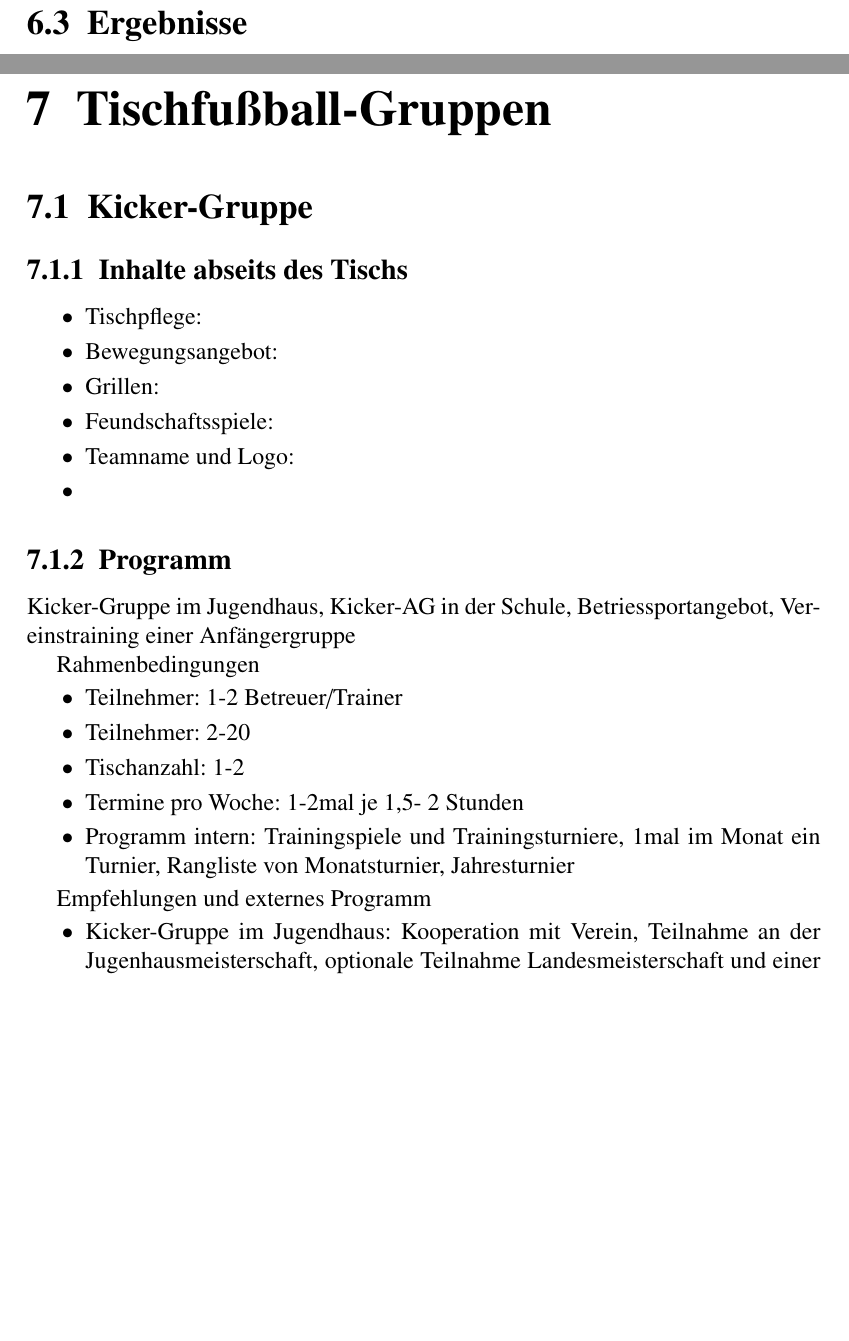
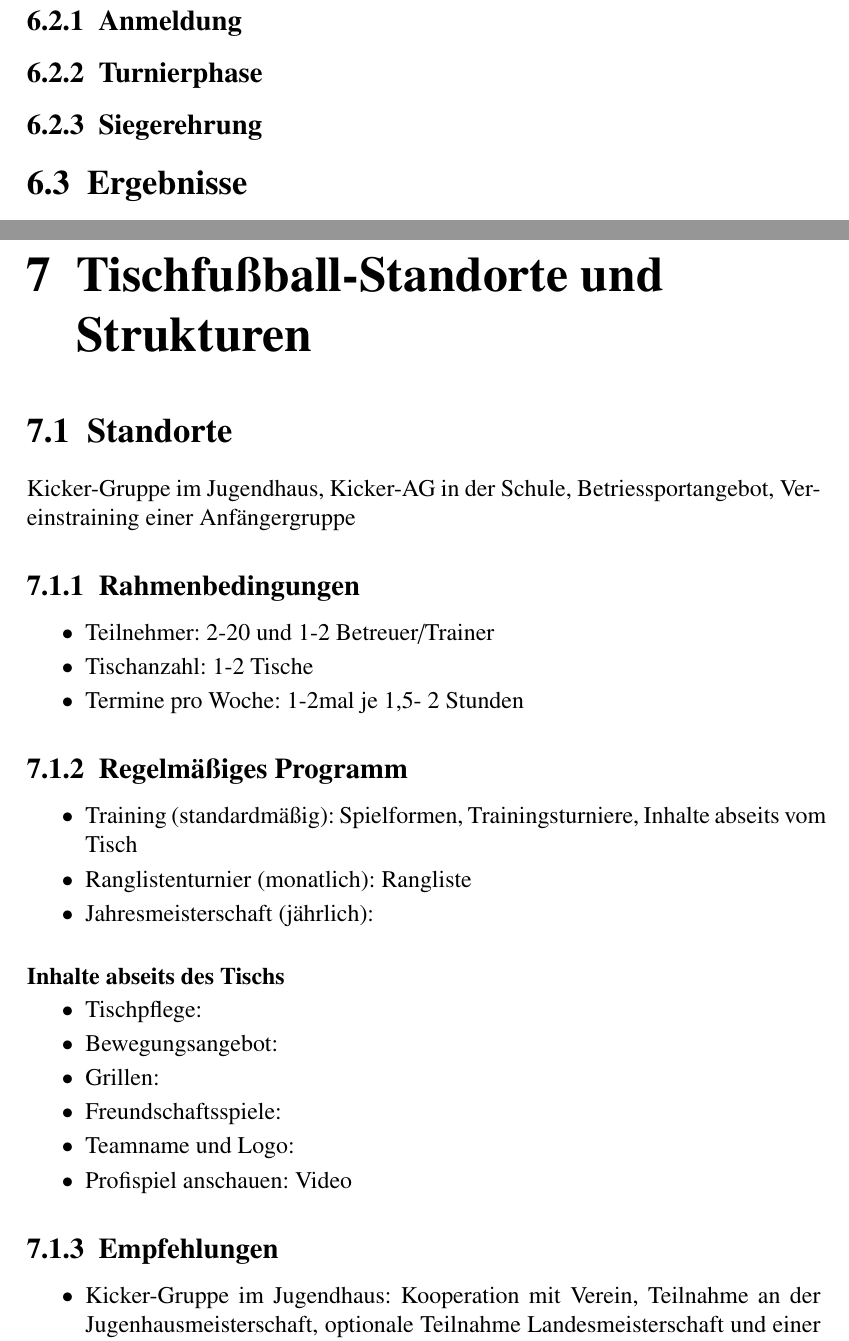
Before and after one commit to jandefoos/grundlagen, a LaTeX book (grundlagen.tex, which reads chap/turniere.tex, chap/weiteres.tex): two parts of pages 31 and 32 of 37 before the commit and two parts of pages 32 and 33 of 39 after it, joined at a grey line, cut at the place of the change, the shorter picture padded with empty space. Compiled offline with pdfLaTeX.

Commit message:
weitere Struktur in Turnieren und Weiteres, siehe Inhaltsverzeichnis

```diff
--- a/chap/turniere.tex
+++ b/chap/turniere.tex
@@ -132,5 +133,16 @@ Heim und Auswärts
 Software/App? (Kickertool.de) / Papier
-\label{turniere:durchfuehrung}
+
+\subsection{Anmeldung}
+\label{turniere:durchfuehrung:anmeldung}
+
+\subsection{Turnierphase}
+\label{turniere:durchfuehrung:turnierphase}
+
+\subsection{Siegerehrung}
+\label{turniere:durchfuehrung:siegerehrung}
+
+
+
 
 
 %%%%%%%%%%%%%%%%%%%%%%%%%%%%%%%%%%%%%%%%
--- a/chap/weiteres.tex
+++ b/chap/weiteres.tex
@@ -1,37 +1,37 @@
-\chapter{Tischfußball-Gruppen}
+\chapter{Tischfußball-Standorte und Strukturen}
 
-\section{Kicker-Gruppe}
+\section{Standorte}
 
-\subsection{Inhalte abseits des Tischs}
+Kicker-Gruppe im Jugendhaus, Kicker-AG in der Schule, Betriessportangebot, Vereinstraining einer Anfängergruppe
 
+\subsection{Rahmenbedingungen}
+
+\begin{itemize}
+\item Teilnehmer: 2-20 und 1-2 Betreuer/Trainer
+\item Tischanzahl: 1-2 Tische
+\item Termine pro Woche: 1-2mal je 1,5- 2 Stunden
+\end{itemize}
+
+\subsection{Regelmäßiges Programm}
+
+\begin{itemize}
+\item Training (standardmäßig): Spielformen, Trainingsturniere, Inhalte abseits vom Tisch
+\item Ranglistenturnier (monatlich):
+Rangliste
+\item Jahresmeisterschaft (jährlich):
+\end{itemize}
+
+\paragraph{Inhalte abseits des Tischs}
 \begin{itemize}
 \item Tischpflege:
 \item Bewegungsangebot:
 \item Grillen:
-\item Feundschaftsspiele:
+\item Freundschaftsspiele:
 \item Teamname und Logo:
-\item
+\item Profispiel anschauen: Video
 \end{itemize}
 
-
-\subsection{Programm}
-
-Kicker-Gruppe im Jugendhaus, Kicker-AG in der Schule, Betriessportangebot, Vereinstraining einer Anfängergruppe
-
-Rahmenbedingungen
-\begin{itemize}
-\item Teilnehmer: 1-2 Betreuer/Trainer
-\item Teilnehmer: 2-20
-\item Tischanzahl: 1-2
-\item Termine pro Woche: 1-2mal je 1,5- 2 Stunden
-\item Programm intern:
-Trainingspiele und Trainingsturniere,
-1mal im Monat ein Turnier,
-Rangliste von Monatsturnier,
-Jahresturnier
-\end{itemize}
-
-Empfehlungen und externes Programm
+\subsection{Empfehlungen}
 \begin{itemize}
 \item Kicker-Gruppe im Jugendhaus:
 Kooperation mit Verein,
```
Also changed, not shown: grundlagen.tex (+1 -1 lines), chap/turniere.tex (5 more changed lines), chap/weiteres.tex (2 more changed lines).
